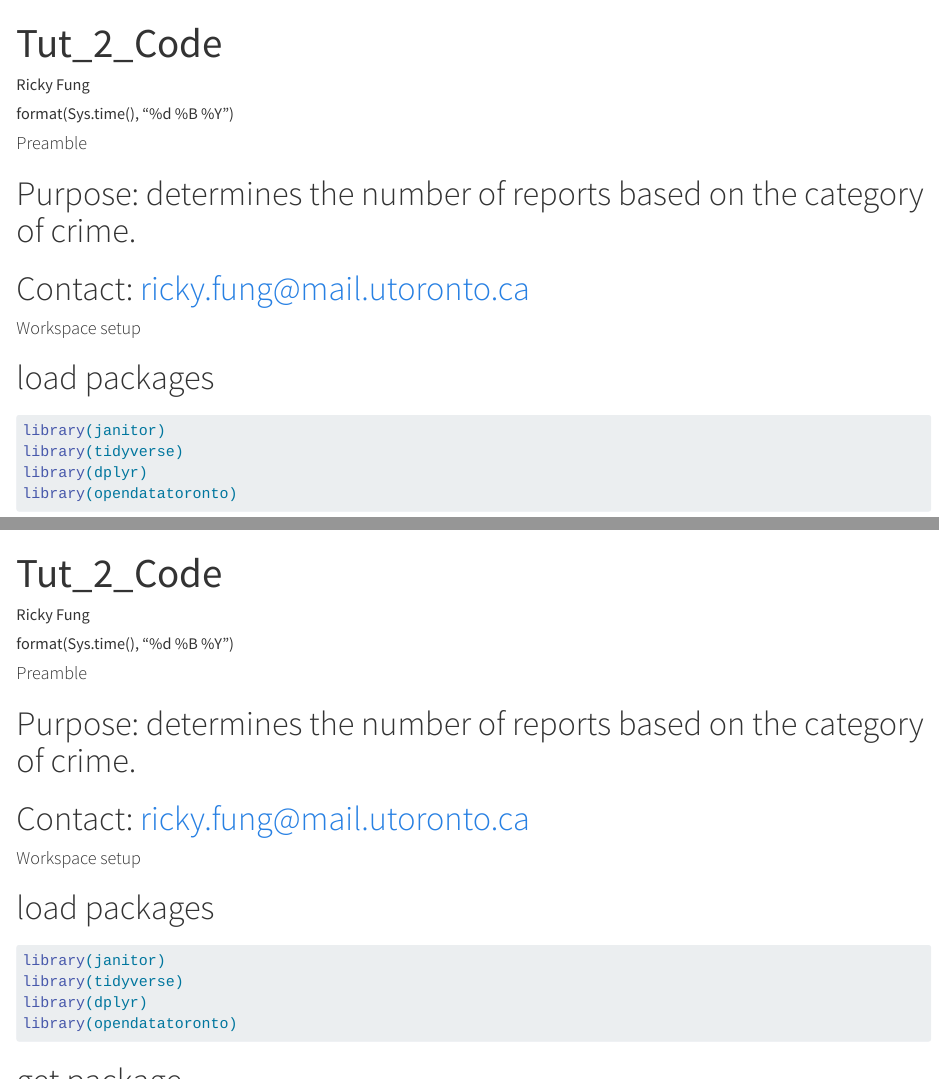
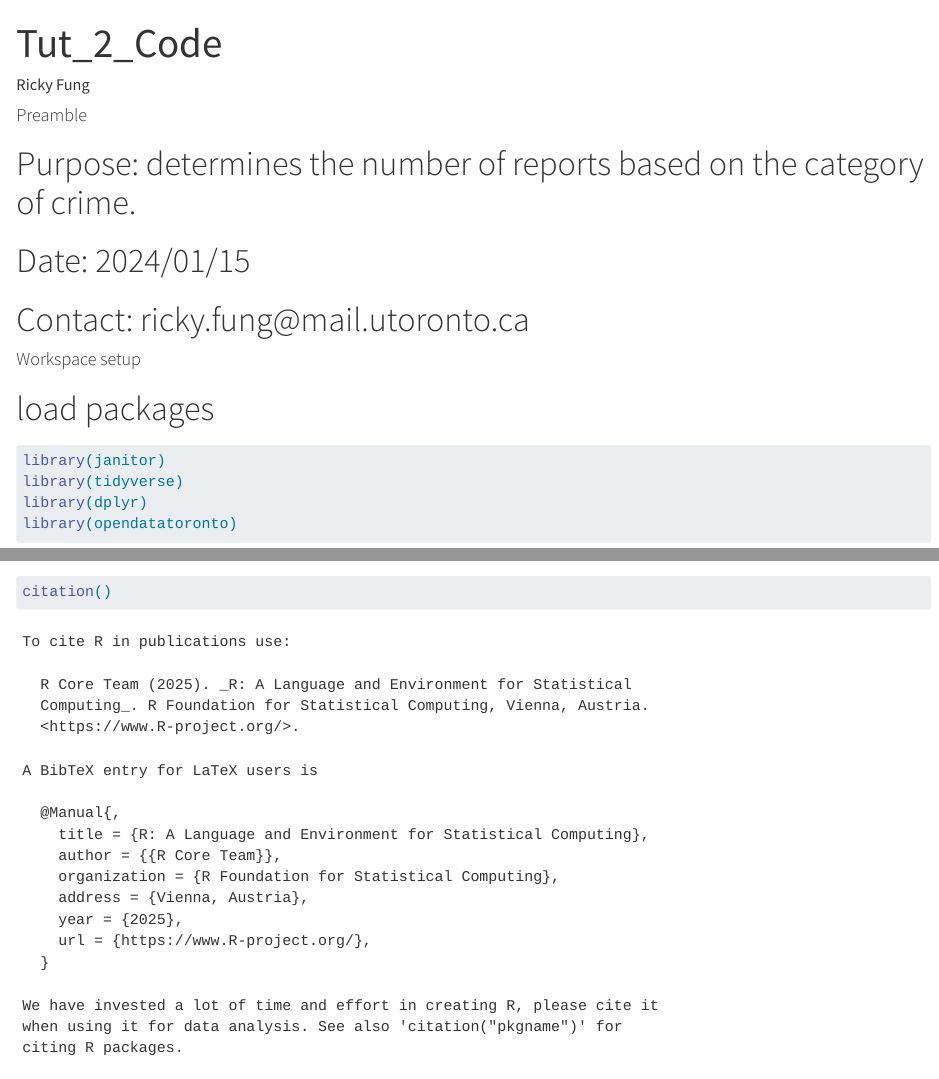
Before and after one commit to eatingcorn/STA302_TUT_2, a Quarto document (tutorial2.qmd): the page in a window 1100 px wide, from its top, and a second part further down, joined at a grey line. Rendered offline with R 4.5, knitr and Pandoc in place of Quarto, with nearby package versions; some code elsewhere in the file could not run offline; long lines of code are wrapped; column names are cleaned by a stand-in for the janitor package.

Commit message:
Added citations and fixed date

```diff
--- a/tutorial2.qmd
+++ b/tutorial2.qmd
@@ -1,16 +1,17 @@
 ---
 title: "Tut_2_Code"
 author: "Ricky Fung"
-date: format(Sys.time(), "%d %B %Y")
+
 format: html
 ---
-#### Preamble ####
+
+#### Preamble
+
 # Purpose: determines the number of reports based on the category of crime.
-# Contact: ricky.fung@mail.utoronto.ca
+# Date: 2024/01/15
+# Contact: ricky.fung\@mail.utoronto.ca
 
-
-
-#### Workspace setup ####
+#### Workspace setup
 
 # load packages
 
@@ -91,0 +98 @@ cleaned |>
+citation()
```
Also changed, not shown: Tut_2_Code.pdf, tutorial2.html, tutorial2.qmd (18 more changed lines).
